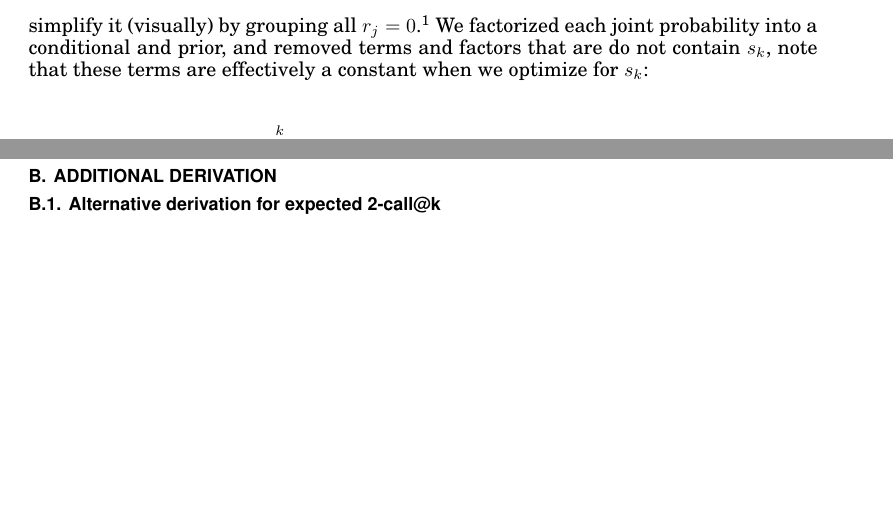
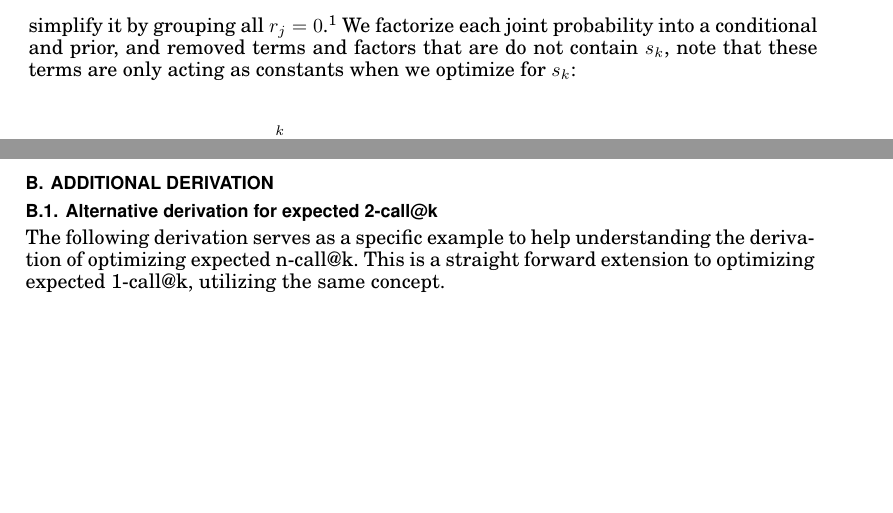
Before and after one commit to ssanner/diversify, a LaTeX paper (doc/ACM_TIST_diversity/acmtist_diversity.tex, which reads doc/ACM_TIST_diversity/appendix.tex, doc/ACM_TIST_diversity/theory.tex): two parts of pages 4 and 16 of 19 before the commit and two parts of pages 4 and 15 of 19 after it, joined at a grey line, cut so that both start at the same text, the shorter picture padded with empty space. Compiled offline with pdfLaTeX.

Commit message:
Minor Fixes

```diff
--- a/doc/ACM_TIST_diversity/appendix.tex
+++ b/doc/ACM_TIST_diversity/appendix.tex
@@ -119,6 +119,8 @@ From~\eqref{eq.ncall.final}, it is simple to see that the diversification level
 \section{Additional derivation}
 \subsection{Alternative derivation for expected 2-call@k}
 
+The following derivation serves as a specific example to help understanding the derivation of optimizing expected n-call@k. This is a straight forward extension to optimizing expected 1-call@k, utilizing the same concept.
+
 \begin{align*}
   s_k^* & = \argmax_{s_k} \mathbb{E} \!\left[ R_k \geq 2 \left| S_{k-1}^*, s_k, \vec{q} \right.\right] \\
 %%
--- a/doc/ACM_TIST_diversity/theory.tex
+++ b/doc/ACM_TIST_diversity/theory.tex
@@ -35,10 +35,10 @@ s_k^* & = \argmax_{s_k} \mathbb{E}\Bigg[  (r_1=1) \vee (r_2 =1 \wedge r_1=0) \ve
 
 Since these events are binary and disjoint, we can rewrite the expectation as probability.
 This gives us the sum of the probabilities of each individual event.
-We further simplify it (visually) by grouping all $r_j = 0$.\footnote{The notation
+We further simplify it by grouping all $r_j = 0$.\footnote{The notation
 $\{ \cdot \}_C$ refers to a (possibly empty) set of
 variables (or variable assignments) $\cdot$ that meet constraints $C$.}
-We factorized each joint probability into a conditional and prior, and removed terms and factors that are do not contain $s_k$, note that these terms are effectively a constant when we optimize for $s_k$:
+We factorize each joint probability into a conditional and prior, and removed terms and factors that are do not contain $s_k$, note that these terms are only acting as constants when we optimize for $s_k$:
 
 \begin{align}
 s_k^* & = \argmax_{s_k} \sum_{i=1}^{k} P(  r_i=1, \{ r_{j}=0 \}_{j<i} \, | \, \{ s^*_j \}_{j\leq i,j<k},\{ s_{k} \}_{k=i},\vec{q}) \nonumber \\
```
Also changed, not shown: doc/ACM_TIST_diversity/theory.tex (2 more changed lines).
